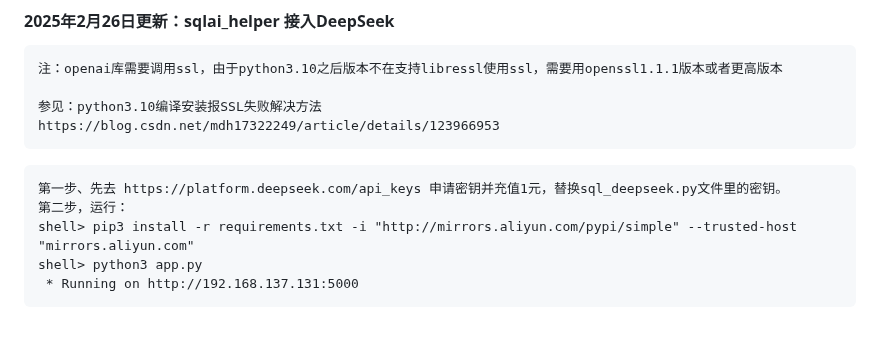
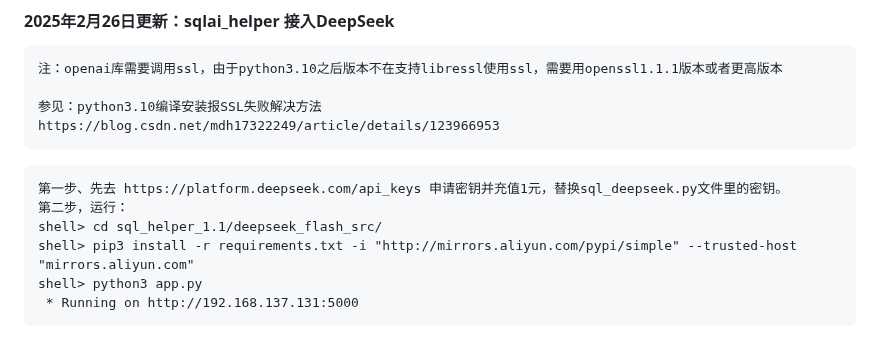
Before and after one commit to hcymysql/sql_helper, a Markdown page: README.md, the part around the change. GitHub-like rendering.

````diff
--- a/README.md
+++ b/README.md
@@ -10,6 +10,7 @@ https://blog.csdn.net/mdh17322249/article/details/123966953
 ```
 第一步、先去 https://platform.deepseek.com/api_keys 申请密钥并充值1元，替换sql_deepseek.py文件里的密钥。
 第二步，运行：
+shell> cd sql_helper_1.1/deepseek_flash_src/
 shell> pip3 install -r requirements.txt -i "http://mirrors.aliyun.com/pypi/simple" --trusted-host "mirrors.aliyun.com"
 shell> python3 app.py
  * Running on http://192.168.137.131:5000
````
